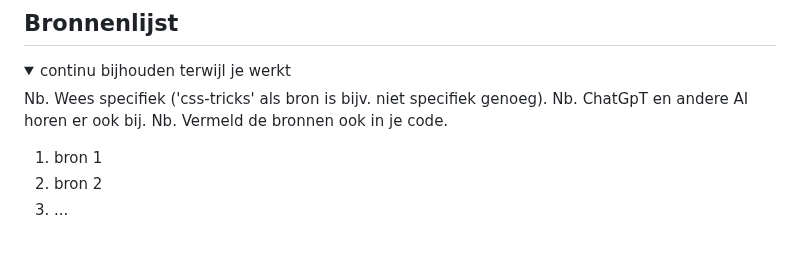
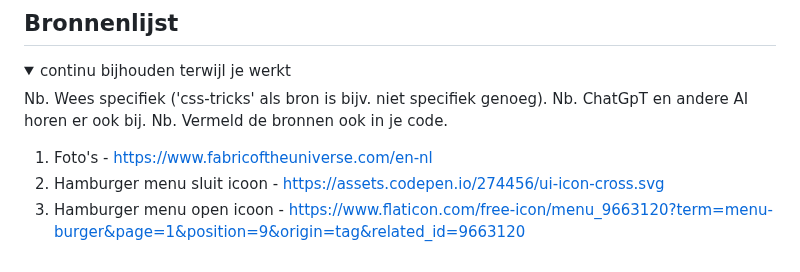
Before and after one commit to k1ng0fs4lt/FED, a Markdown page: README.md, the part around the change. Rendered like a GitHub page.

```diff
--- a/README.md
+++ b/README.md
@@ -341,8 +341,8 @@ De pagina's worden met een breedte van 390px nagemaakt.
   Nb. ChatGpT en andere AI horen er ook bij.
   Nb. Vermeld de bronnen ook in je code.
 
-  1. bron 1
-  2. bron 2
-  3. ...
+  1. Foto's - https://www.fabricoftheuniverse.com/en-nl
+  2. Hamburger menu sluit icoon - [https://assets.codepen.io/274456/ui-icon-cross.svg](https://www.flaticon.com/free-icon/arrow_10412365?term=close+menu&page=1&position=4&origin=search&related_id=10412365)
+  3. Hamburger menu open icoon - https://www.flaticon.com/free-icon/menu_9663120?term=menu-burger&page=1&position=9&origin=tag&related_id=9663120
 
 </details>
```
